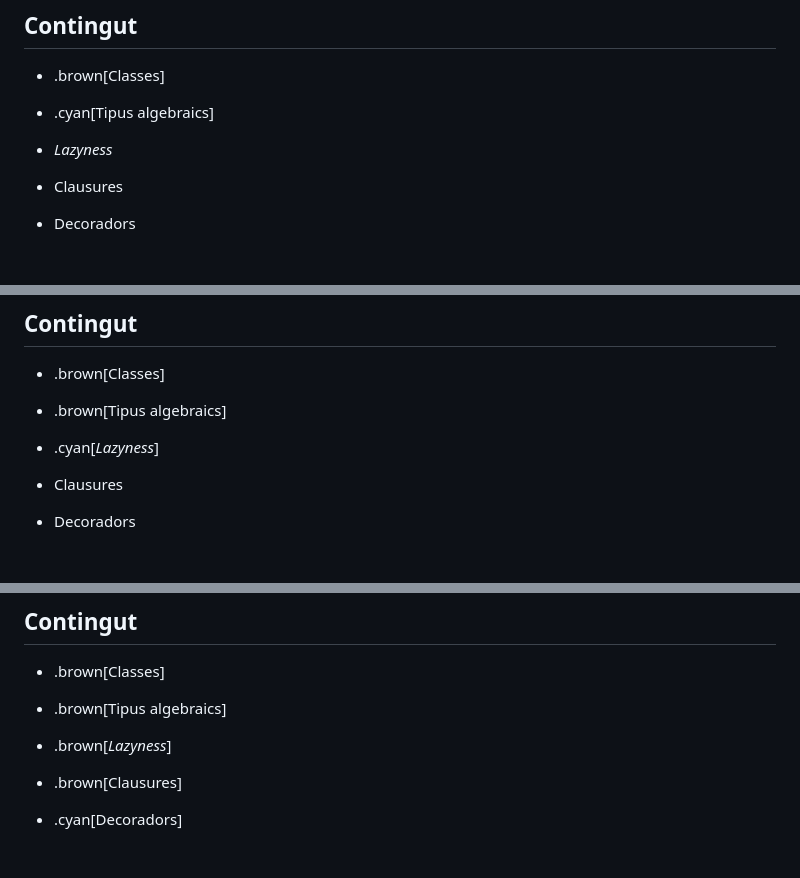
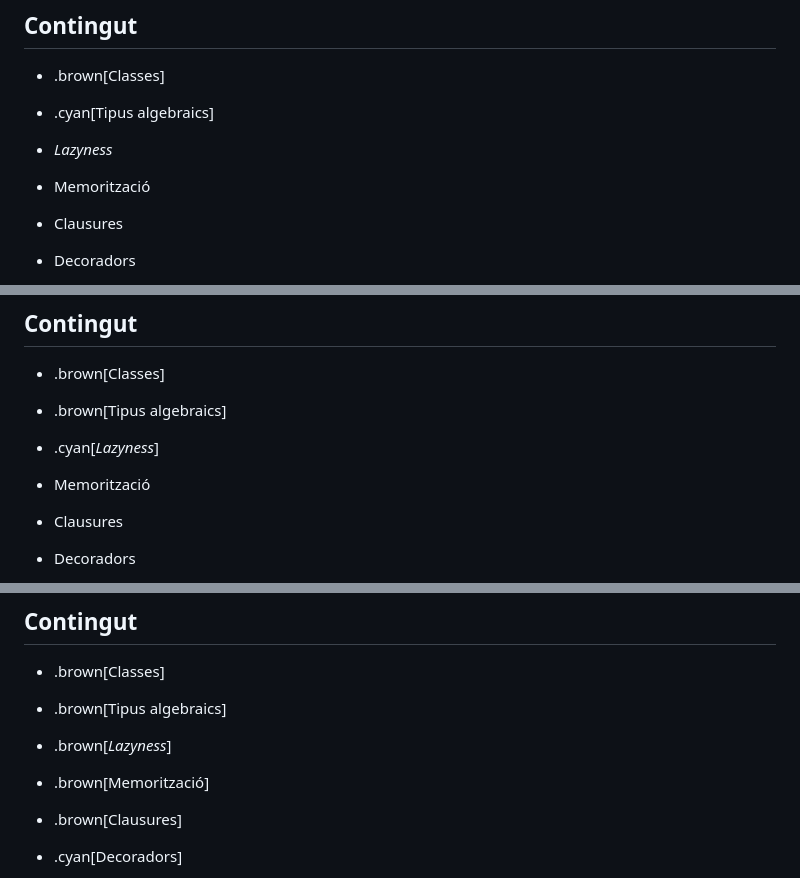
Before and after one commit to gebakx/lp, a Markdown page: python-avancat.md, 3 parts joined by grey strips. GitHub-like rendering; blank space fills up the shorter version.

```diff
--- a/python-avancat.md
+++ b/python-avancat.md
@@ -129,6 +131,8 @@ class: left, middle, inverse
 - .cyan[Tipus algebraics]
 
 - *Lazyness*
+
+- Memorització
 
 - Clausures
 
@@ -281,6 +285,8 @@ class: left, middle, inverse
 - .brown[Tipus algebraics]
 
 - .cyan[*Lazyness*]
+
+- Memorització
 
 - Clausures
 
@@ -632,6 +681,8 @@ class: left, middle, inverse
 - .brown[Tipus algebraics]
 
 - .brown[*Lazyness*]
+
+- .brown[Memorització]
 
 - .brown[Clausures]
 
```
Also changed, not shown: other parts of python-avancat.md (+51 -4 lines), figures/clausura.png (added).
